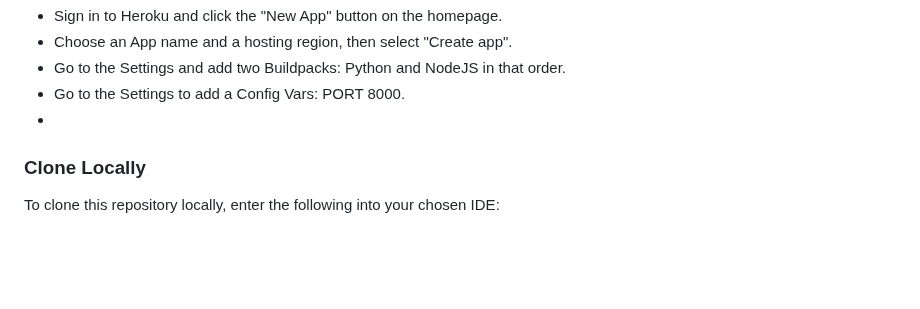
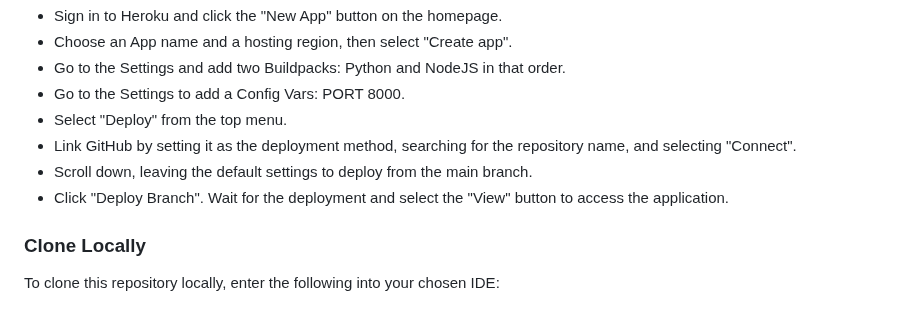
Before and after one commit to Bowtie7114/pthon_adventure, a Markdown page: README.md, the part around the change. Rendered like a GitHub page; blank space fills up the shorter version.

Commit message:
Update Heroku Deployment section of README

```diff
--- a/README.md
+++ b/README.md
@@ -138,7 +138,10 @@ To deploy to Heroku, apart from creating an account, the below steps were follow
 - Choose an App name and a hosting region, then select "Create app".
 - Go to the Settings and add two Buildpacks: Python and NodeJS in that order.
 - Go to the Settings to add a Config Vars: PORT 8000.
--
+- Select "Deploy" from the top menu.
+- Link GitHub by setting it as the deployment method, searching for the repository name, and selecting "Connect".
+- Scroll down, leaving the default settings to deploy from the main branch.
+- Click "Deploy Branch". Wait for the deployment and select the "View" button to access the application.
 
 ### Clone Locally
 To clone this repository locally, enter the following into your chosen IDE:
```
